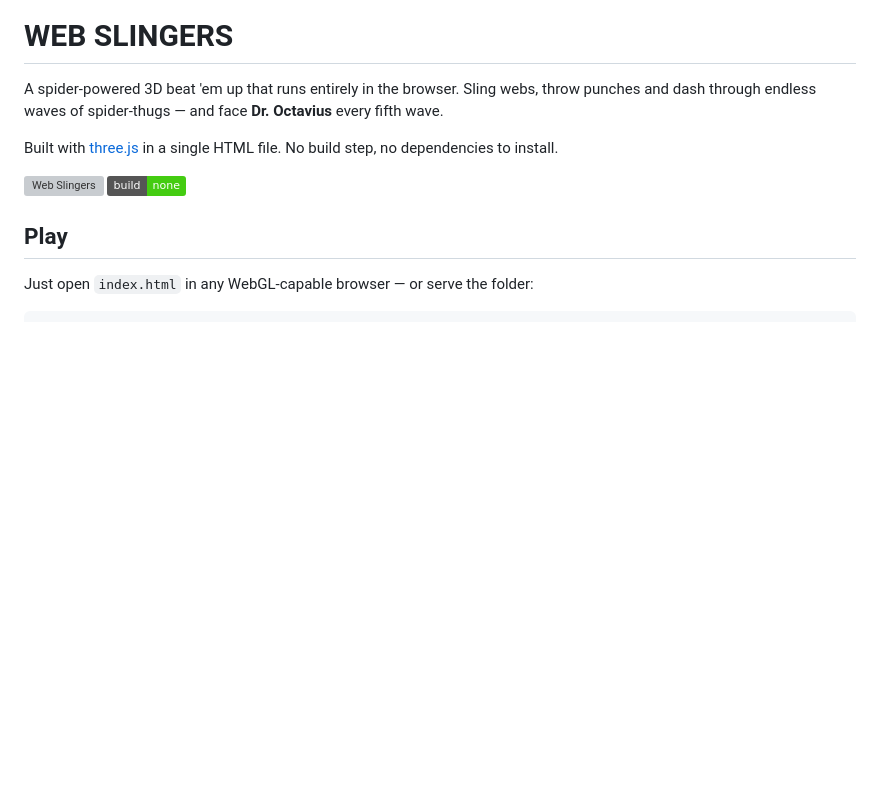
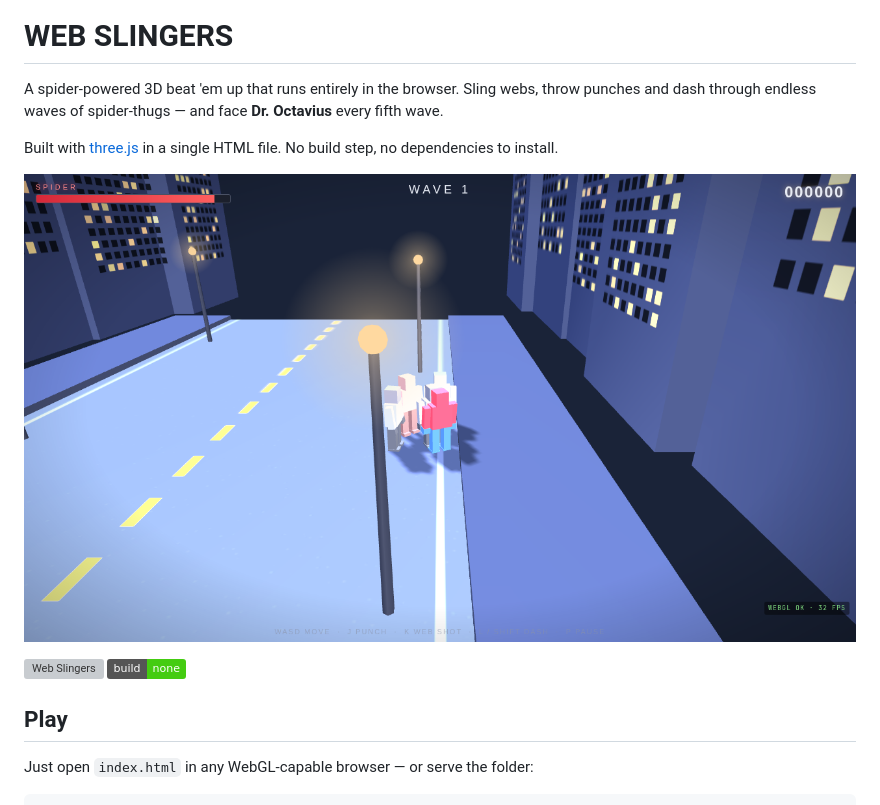
Before and after one commit to vesanieminen/Web-Slingers, a Markdown page: README.md, the part around the change. Drawn GitHub-style; pictures changed too: docs/screenshot.png (added); badges without logos; blank space fills up the shorter version; grey boxes are pictures that could not be loaded.

Commit message:
Add gameplay screenshot to README

```diff
--- a/README.md
+++ b/README.md
@@ -6,6 +6,8 @@ throw punches and dash through endless waves of spider-thugs — and face
 
 Built with [three.js](https://threejs.org/) in a single HTML file. No build
 step, no dependencies to install.
+
+![Web Slingers — spider hero fighting spider-thugs on a night city street](docs/screenshot.png)
 
 ![Web Slingers](https://img.shields.io/badge/three.js-r%2Fmin-d100ff) ![no build step](https://img.shields.io/badge/build-none-brightgreen)
 
```
